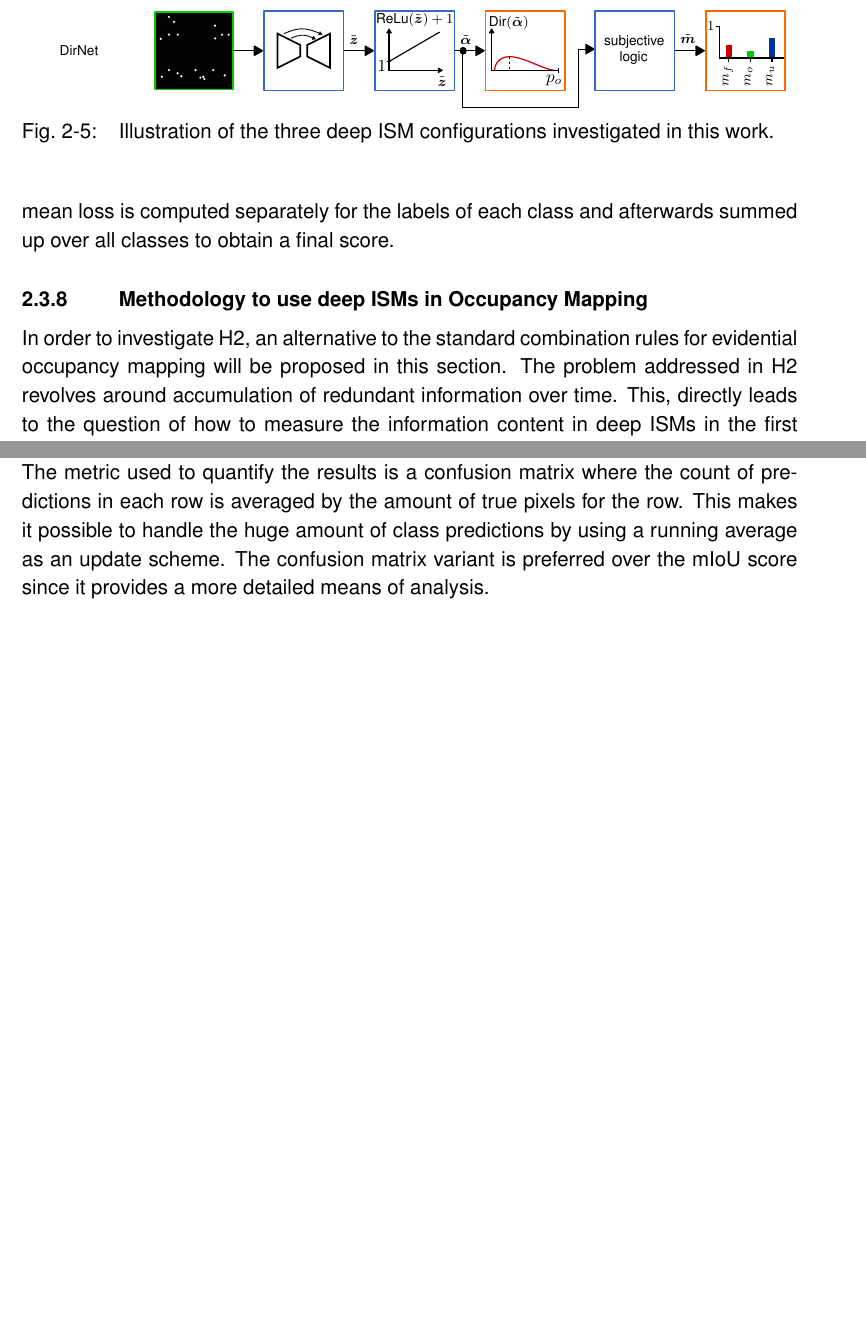
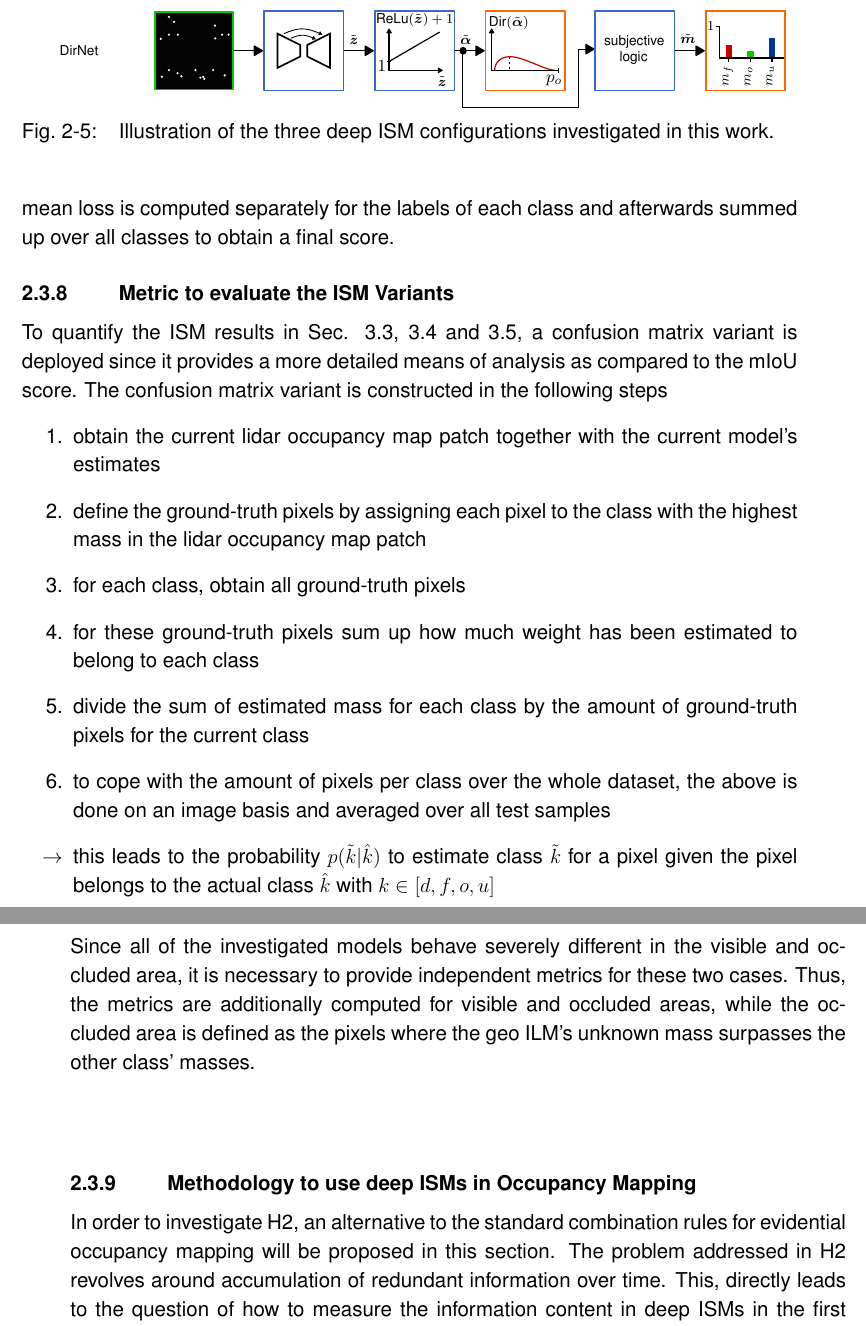
Before and after one commit to maskedmeerkat/diss, a LaTeX thesis (main.tex, which reads chapters/06_research_approach.tex, chapters/07_deep_ism_exp.tex): two parts of pages 47 and 63 of 88 before the commit and two parts of pages 47 and 48 of 88 after it, joined at a grey line, cut so that both start at the same text, the shorter picture padded with empty space. Compiled offline with XeLaTeX; a LaTeX package or settings file that is missing is left out.

Commit message:
added ilm qualitative image and confusion matrix explaination

```diff
--- a/chapters/06_research_approach.tex
+++ b/chapters/06_research_approach.tex
@@ -492,6 +492,22 @@ To account for the class imbalance in all of the above mentioned deep \gls{ism}
 %======================================%
 %
 %======================================%
+\subsection{Metric to evaluate the \gls{ism} Variants}
+\label{subsec:confusion_matrix}
+To quantify the \gls{ism} results in Sec. \ref{sec:al_uncert_in_deep_isms}, \ref{sec:cam_radar_fusion_in_deep_isms} and \ref{sec:lidar_radar_fusion_in_deep_isms}, a confusion matrix variant is deployed since it provides a more detailed means of analysis as compared to the mIoU score. The confusion matrix variant is constructed in the following steps
+\begin{enumerate}
+	\item obtain the current lidar occupancy map patch together with the current model's estimates
+	\item define the ground-truth pixels by assigning each pixel to the class with the highest mass in the lidar occupancy map patch
+	\item for each class, obtain all ground-truth pixels
+	\item for these ground-truth pixels sum up how much weight has been estimated to belong to each class
+	\item divide the sum of estimated mass for each class by the amount of ground-truth pixels for the current class
+	\item to cope with the amount of pixels per class over the whole dataset, the above is done on an image basis and averaged over all test samples
+	\item[$\rightarrow$] this leads to the probability $p(\tilde{k}|\hat{k})$ to estimate class $\tilde{k}$ for a pixel given the pixel belongs to the actual class $\hat{k}$ with $k \in [d, f, o, u]$
+\end{enumerate}
+Since all of the investigated models behave severely different in the visible and occluded area, it is necessary to provide independent metrics for these two cases. Thus, the metrics are additionally computed for visible and occluded areas, while the occluded area is defined as the pixels where the geo \gls{ilm}'s unknown mass surpasses the other class' masses.
+%======================================%
+%
+%======================================%
 \subsection{Methodology to use deep \gls{ism}s in Occupancy Mapping}
 \label{subsec:method_to_use_deep_isms_in_occmaps}
 In order to investigate H\ref{hyp:temporal_dependence}, an alternative to the standard combination rules for evidential occupancy mapping will be proposed in this section. The problem addressed in H\ref{hyp:temporal_dependence} revolves around accumulation of redundant information over time. This, directly leads to the question of how to measure the information content in deep \gls{ism}s in the first place, as formulated in RQ\ref{requ:how_to_meas_info}. As stated in Sec. \ref{subsec:research_needs_for_usage_of_deep_ims_as_priors_in_occmapping}, the commonly used entropy and specificity measure cannot be used to quantify the information in evidential occupancy mapping. However, since the deep \gls{ism}s in this work are constructed in a way to suffice R\ref{subreq:unknown_mass}, the unknown mass can be directly utilized to quantify the information content instead.\\
--- a/chapters/07_deep_ism_exp.tex
+++ b/chapters/07_deep_ism_exp.tex
@@ -158,9 +158,7 @@ To fine tune the capacity of the network, $C_0$ is fixed to 32 while an upper li
 %======================================%
 \subsection{Experimental Setup}
 \label{subsec:exp_setup_aleat_uncert}
-To investigate how to best learn and shift the aleatoric uncertainty as described in RQ\ref{requ:how_to_sep_uncertainty}, the basic UNet architecture as tuned in Sec. \ref{sec:choice_of_unet_arch} is modified and trained in the SoftNet, ShiftNet and DirNet configuration as described in Sec. \ref{subsec:method_al_uncert_in_deep_isms}. These configurations are trained using radar inputs and occupancy map targets as described in Sec. \ref{subsec:def_of_targets_n_inputs}. To better investigate the effect of data uncertainty, radar inputs based on a single timestep's information $R_1$ and based on accumulation of 20 timesteps $R_20$ is compared. Additionally, the geo \gls{irm}'s performance for both radar inputs is evaluated to provide a reference.
-\\
-The metric used to quantify the results is a confusion matrix where the count of predictions in each row is averaged by the amount of true pixels for the row. This makes it possible to handle the huge amount of class predictions by using a running average as an update scheme. The confusion matrix variant is preferred over the mIoU score since it provides a more detailed means of analysis.
+To investigate how to best learn and shift the aleatoric uncertainty as described in RQ\ref{requ:how_to_sep_uncertainty}, the basic UNet architecture as tuned in Sec. \ref{sec:choice_of_unet_arch} is modified and trained in the SoftNet, ShiftNet and DirNet configuration as described in Sec. \ref{subsec:method_al_uncert_in_deep_isms}. These configurations are trained using radar inputs and occupancy map targets as described in Sec. \ref{subsec:def_of_targets_n_inputs}. To better investigate the effect of data uncertainty, radar inputs based on a single timestep's information $R_1$ and based on accumulation of 20 timesteps $R_20$ is compared. Additionally, the geo \gls{irm}'s performance for both radar inputs is evaluated to provide a reference. The evaluation is based on the confusion matrix variant as explained in Sec. \ref{subsec:confusion_matrix}.
 %======================================%
 %
 %======================================%
```
Also changed, not shown: imgs/07_deep_ism_exp/aleat_uncert/ilm_qual_comp.pdf (added), imgs/07_deep_ism_exp/aleat_uncert/ilm_qual_comp.pdf_tex (added), imgs/07_deep_ism_exp/aleat_uncert/ilm_qual_comp.svg, imgs/readme_img.PNG, imgs/readme_img.svg, chapters/07_deep_ism_exp.tex (26 more changed lines).
